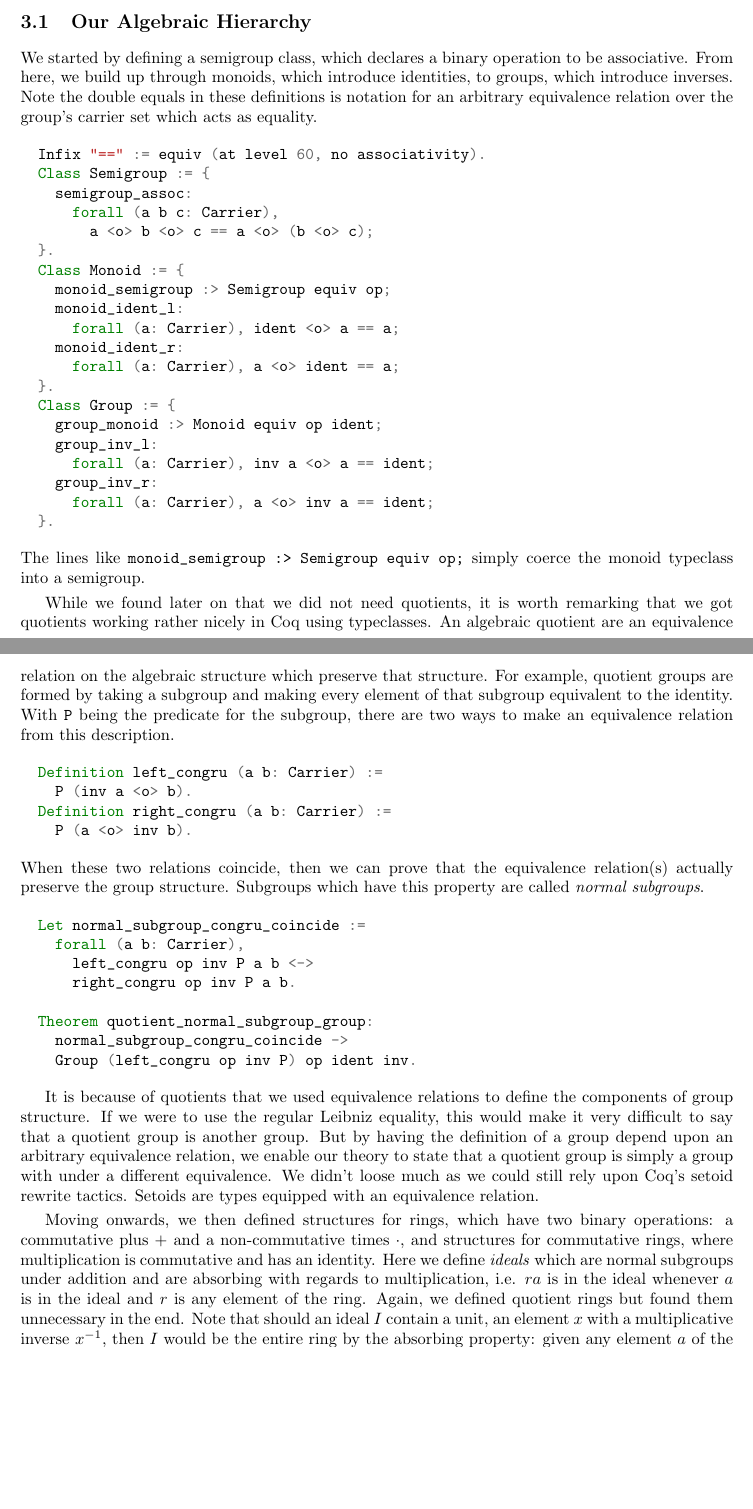
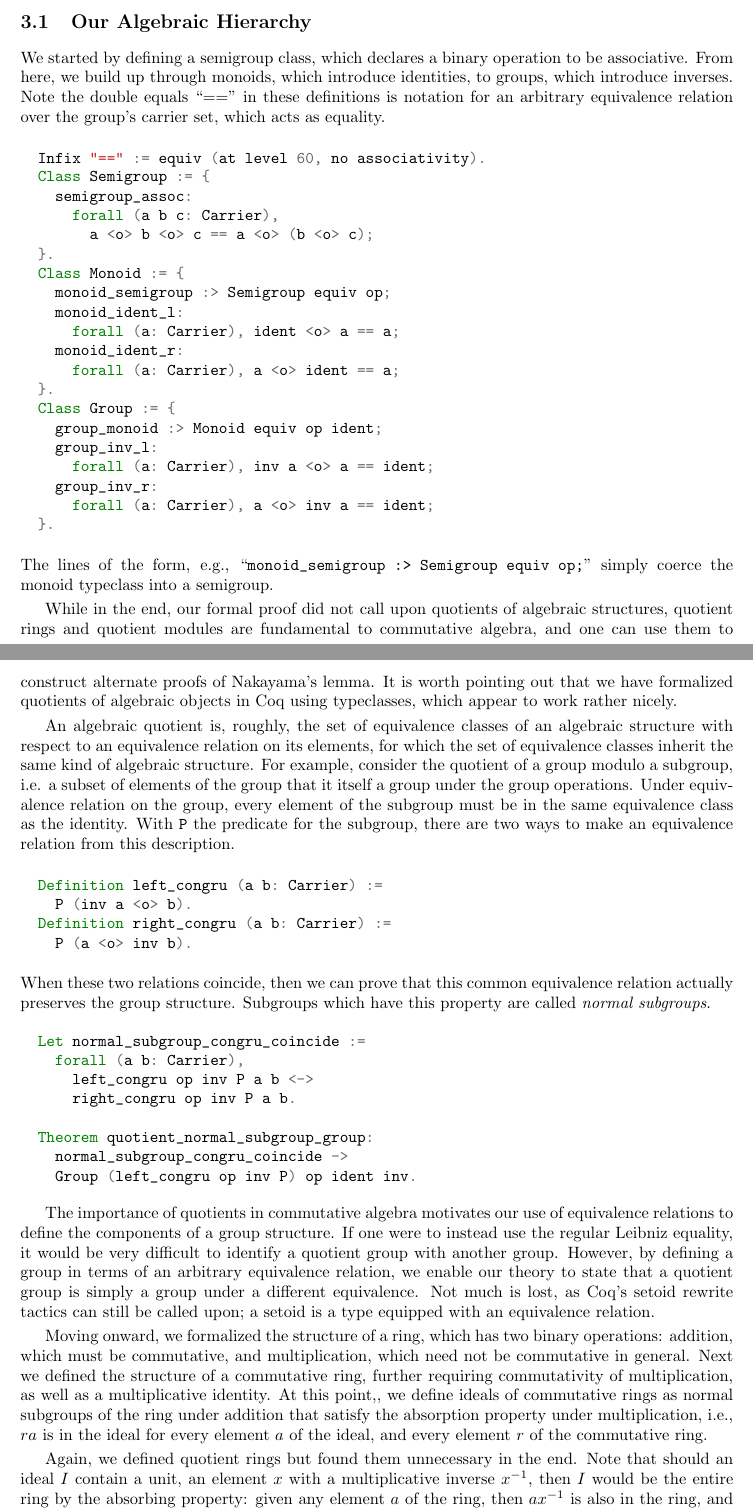
Before and after one commit to ku-sldg/algebra, a LaTeX paper (nakayama/paper.tex): two parts of pages 4 and 5 of 8, joined at a grey line, cut so that both start at the same text, the shorter picture padded with empty space. Compiled offline with pdfLaTeX.

Commit message:
Edits to prose and math explanation

```diff
--- a/nakayama/paper.tex
+++ b/nakayama/paper.tex
@@ -196,10 +196,10 @@ There are several alternate statements of Nakayama's Lemma that remove the hypot
 
 We started by defining a semigroup class, which declares a binary operation to
 be associative. From here, we build up through monoids, which introduce
-identities, to groups, which introduce inverses. Note the double equals in
+identities, to groups, which introduce inverses. Note the double equals ``$==$'' in
 these definitions is notation for an arbitrary equivalence relation over the
-group's carrier set which acts as equality.
-% \begin{verbatim}
+group's carrier set, which acts as equality.
+
 \begin{minted}{coq}
   Infix "==" := equiv (at level 60, no associativity).
   Class Semigroup := {
@@ -222,18 +222,19 @@ group's carrier set which acts as equality.
       forall (a: Carrier), a <o> inv a == ident;
   }.
 \end{minted}
-% \end{verbatim}
-The lines like \verb|monoid_semigroup :> Semigroup equiv op;| simply coerce
+The lines of the form, e.g.,  ``\verb|monoid_semigroup :> Semigroup equiv op;|'' simply coerce
 the monoid typeclass into a semigroup.
 
-While we found later on that we did not need quotients, it is worth remarking
-that we got quotients working rather nicely in Coq using typeclasses. An
-algebraic quotient are an equivalence relation on the algebraic structure which
-preserve that structure. For example, quotient groups are formed by taking a
-subgroup and making every element of that subgroup equivalent to the identity.
-With \texttt{P} being the predicate for the subgroup, there are two ways to
+%While we found later on that we did not need quotients,
+While in the end, our formal proof did not call upon quotients of algebraic structures, quotient rings and quotient modules are fundamental to commutative algebra, and one can use them to construct alternate proofs of Nakayama's lemma.
+It is worth pointing out that we have formalized quotients of algebraic objects  in Coq using typeclasses, which appear to work rather nicely.
+
+An algebraic quotient is, roughly, the set of equivalence classes of an algebraic structure with respect to an equivalence relation on its elements, for which the set of equivalence classes inherit the same kind of algebraic structure.
+For example, consider the quotient of a group modulo a subgroup, i.e. a subset of elements of the group that it itself a group under the group operations.
+Under equivalence relation on the group, every element of the subgroup must be in the same equivalence class as the identity.
+With \texttt{P} the predicate for the subgroup, there are two ways to
 make an equivalence relation from this description.
-% \begin{verbatim}
+
 \begin{minted}{coq}
   Definition left_congru (a b: Carrier) :=
     P (inv a <o> b).
@@ -241,8 +242,8 @@ make an equivalence relation from this description.
     P (a <o> inv b).
 \end{minted}
 % \end{verbatim}
-When these two relations coincide, then we can prove that the equivalence
-relation(s) actually preserve the group structure. Subgroups which have this
+When these two relations coincide, then we can prove that this common equivalence
+relation actually preserves the group structure. Subgroups which have this
 property are called \emph{normal subgroups}.
 % \begin{verbatim}
 \begin{minted}{coq}
@@ -255,23 +256,27 @@ property are called \emph{normal subgroups}.
     normal_subgroup_congru_coincide ->
     Group (left_congru op inv P) op ident inv.
 \end{minted}
-% \end{verbatim}
 
-It is because of quotients that we used equivalence relations to define the
-components of group structure. If we were to use the regular Leibniz equality,
-this would make it very difficult to say that a quotient group is another
-group. But by having the definition of a group depend upon an arbitrary
-equivalence relation, we enable our theory to state that a quotient group is
-simply a group with under a different equivalence. We didn't loose much as we
-could still rely upon Coq's setoid rewrite tactics. Setoids are types equipped
+The importance of quotients in commutative algebra motivates our use of equivalence relations to define the
+components of a group structure.
+If one were to instead use the regular Leibniz equality,
+it would be very difficult to identify a quotient group with another
+group.
+However, by  defining a group in terms of an arbitrary equivalence relation, we enable our theory to state that a quotient group is
+simply a group under a different equivalence.
+Not much is lost,  as Coq's setoid rewrite tactics can still be called upon;
+a setoid is a type equipped
 with an equivalence relation.
 
-Moving onwards, we then defined structures for rings, which have two binary
-operations: a commutative plus \(+\) and a non-commutative times \(\cdot\), and
-structures for commutative rings, where multiplication is commutative and has
-an identity. Here we define \emph{ideals} which are normal subgroups under
-addition and are absorbing with regards to multiplication, i.e. \(r a\) is in
-the ideal whenever \(a\) is in the ideal and \(r\) is any element of the ring.
+Moving onward, we formalized the structure of a ring, which has two binary
+operations:
+addition, which must be commutative, and multiplication, which need not be commutative in general.
+Next we defined the structure of a commutative ring, further requiring commutativity of multiplication, as well as a multiplicative identity.
+At this point,, we define {ideals} of commutative rings as normal subgroups of the ring under
+addition that satisfy the absorption property under multiplication, i.e., \(r a\) is in
+the ideal for every element \(a\) of the ideal, and every element \(r\) of the commutative ring.
+
+
 Again, we defined quotient rings but found them unnecessary in the end. Note
 that should an ideal \(I\) contain a unit, an element \(x\) with a
 multiplicative inverse \(x^{-1}\), then \(I\) would be the entire ring by the
```
Also changed, not shown: nakayama/paper.tex (12 more changed lines).
